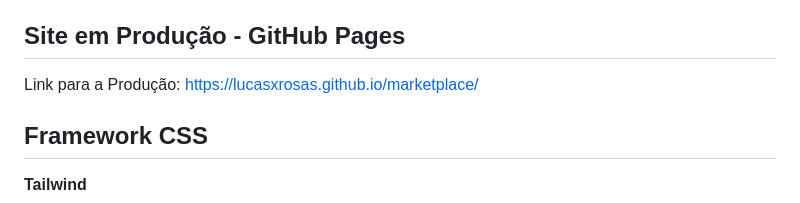
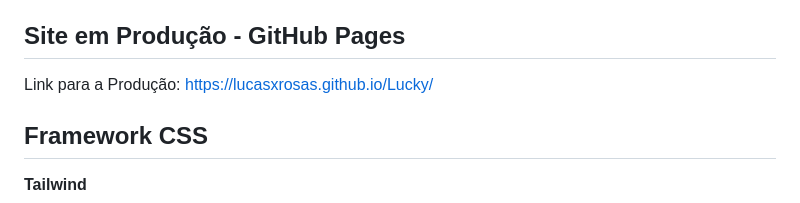
Before and after one commit to LucasXRosas/Lucky, a Markdown page: README.md, the part around one of its changes. Rendered like a GitHub page.

Commit message:
Update production link and fix formatting in README

```diff
--- a/README.md
+++ b/README.md
@@ -12,7 +12,7 @@ Link para o PDF: [Lucas_Rosa_Decisoes_Design_System.pdf](https://github.com/user
 
 
 ## Site em Produção - GitHub Pages
-Link para a Produção: https://lucasxrosas.github.io/marketplace/
+Link para a Produção: https://lucasxrosas.github.io/Lucky/
 
 ## Framework CSS
 **Tailwind**
```
Also changed, not shown: other parts of README.md (+2 -2 lines).
